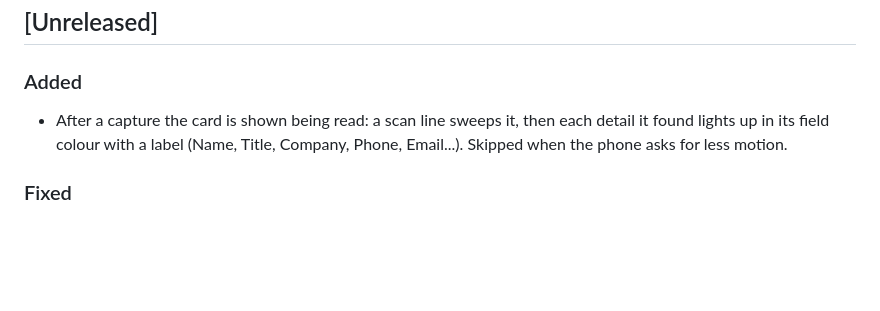
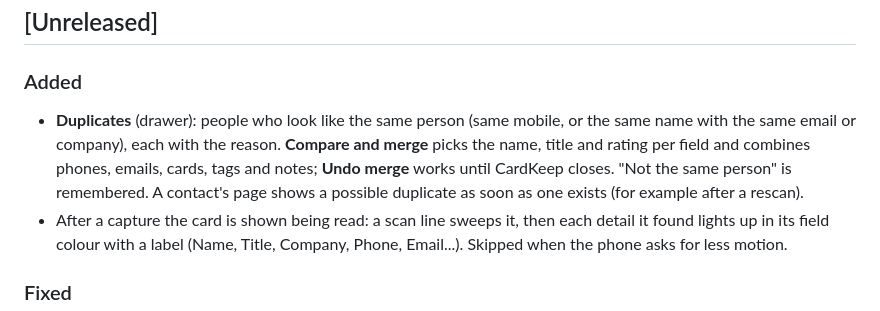
Before and after one commit to AxialForge/cardkeep, a Markdown page: CHANGELOG.md, the part around the change. Rendered like a GitHub page; blank space fills up the shorter version.

Commit message:
Mark S8 done in the roadmap and changelog

```diff
--- a/CHANGELOG.md
+++ b/CHANGELOG.md
@@ -4,6 +4,10 @@ All notable changes to CardKeep. Format: [Keep a Changelog](https://keepachangel
 
 ## [Unreleased]
 ### Added
+- **Duplicates** (drawer): people who look like the same person (same mobile, or the same name with the same
+  email or company), each with the reason. **Compare and merge** picks the name, title and rating per field and
+  combines phones, emails, cards, tags and notes; **Undo merge** works until CardKeep closes. "Not the same person"
+  is remembered. A contact's page shows a possible duplicate as soon as one exists (for example after a rescan).
 - After a capture the card is shown being read: a scan line sweeps it, then each detail it found lights up in
   its field colour with a label (Name, Title, Company, Phone, Email...). Skipped when the phone asks for less motion.
 
```
Also changed, not shown: docs/ROADMAP.md (+8 -8 lines).
